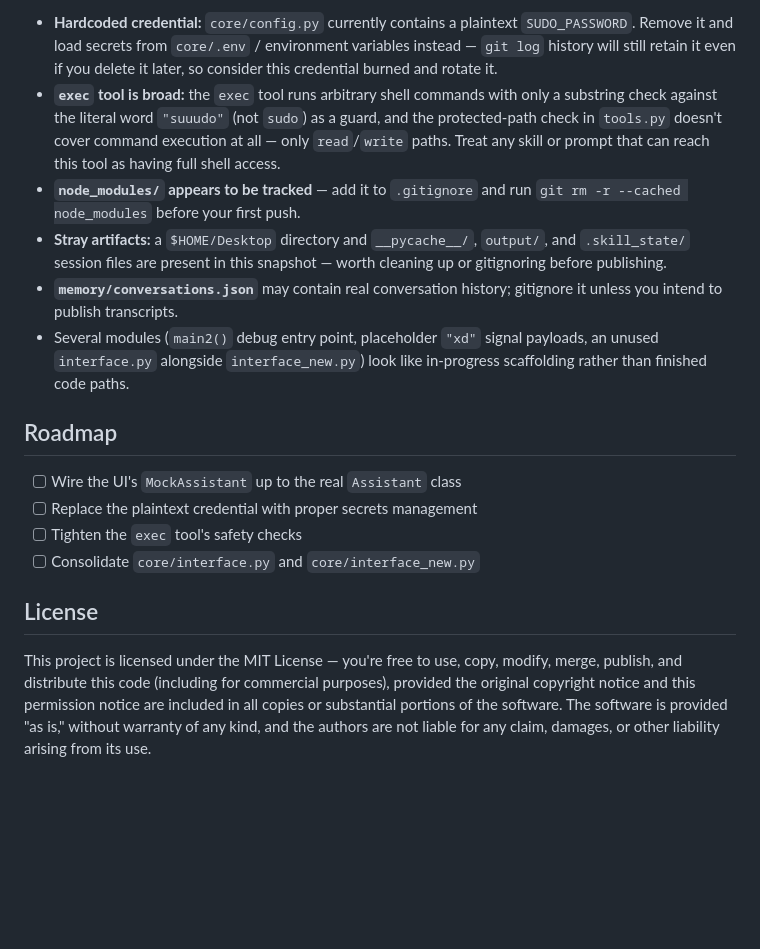
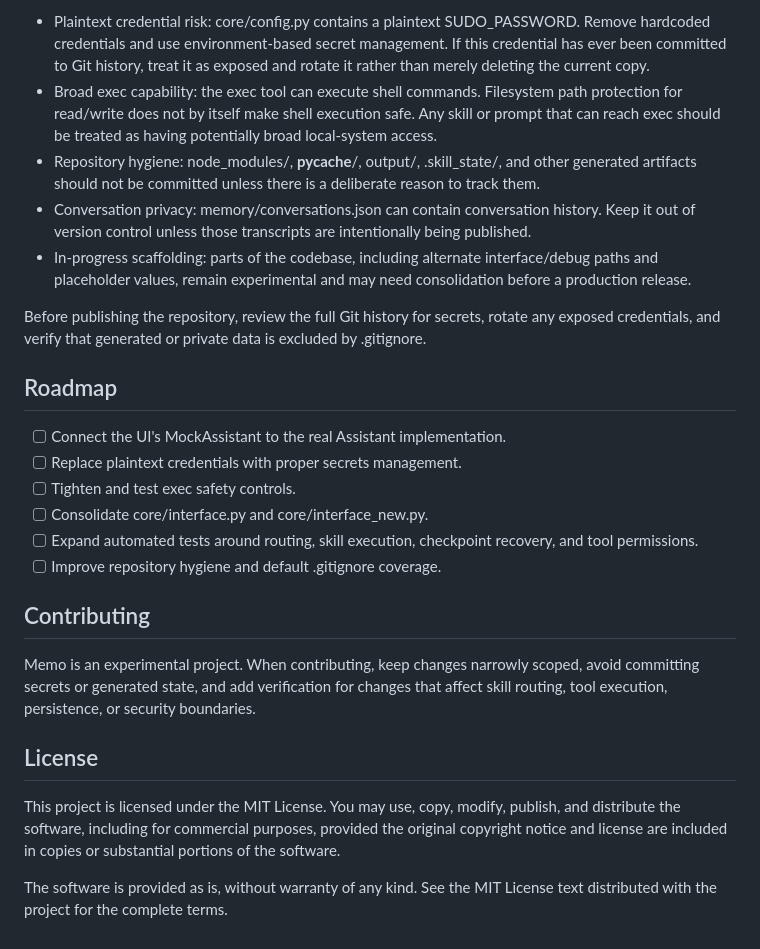
Before and after one commit to Taki-Bh/Memo, a Markdown page: README.md, the part around one of its changes. Rendered like a GitHub page; blank space fills up the shorter version.

```diff
--- a/README.md
+++ b/README.md
@@ -122,18 +125,27 @@ This project isn't ready for production or public deployment as-is. Before pushi
 
-- **Hardcoded credential:** `core/config.py` currently contains a plaintext `SUDO_PASSWORD`. Remove it and load secrets from `core/.env` / environment variables instead — `git log` history will still retain it even if you delete it later, so consider this credential burned and rotate it.
-- **`exec` tool is broad:** the `exec` tool runs arbitrary shell commands with only a substring check against the literal word `"suuudo"` (not `sudo`) as a guard, and the protected-path check in `tools.py` doesn't cover command execution at all — only `read`/`write` paths. Treat any skill or prompt that can reach this tool as having full shell access.
-- **`node_modules/` appears to be tracked** — add it to `.gitignore` and run `git rm -r --cached node_modules` before your first push.
-- **Stray artifacts:** a `$HOME/Desktop` directory and `__pycache__/`, `output/`, and `.skill_state/` session files are present in this snapshot — worth cleaning up or gitignoring before publishing.
-- **`memory/conversations.json`** may contain real conversation history; gitignore it unless you intend to publish transcripts.
-- Several modules (`main2()` debug entry point, placeholder `"xd"` signal payloads, an unused `interface.py` alongside `interface_new.py`) look like in-progress scaffolding rather than finished code paths.
+- Plaintext credential risk: core/config.py contains a plaintext SUDO_PASSWORD. Remove hardcoded credentials and use environment-based secret management. If this credential has ever been committed to Git history, treat it as exposed and rotate it rather than merely deleting the current copy.
+- Broad exec capability: the exec tool can execute shell commands. Filesystem path protection for read/write does not by itself make shell execution safe. Any skill or prompt that can reach exec should be treated as having potentially broad local-system access.
+- Repository hygiene: node_modules/, __pycache__/, output/, .skill_state/, and other generated artifacts should not be committed unless there is a deliberate reason to track them.
+- Conversation privacy: memory/conversations.json can contain conversation history. Keep it out of version control unless those transcripts are intentionally being published.
+- In-progress scaffolding: parts of the codebase, including alternate interface/debug paths and placeholder values, remain experimental and may need consolidation before a production release.
+
+Before publishing the repository, review the full Git history for secrets, rotate any exposed credentials, and verify that generated or private data is excluded by .gitignore.
 
 ## Roadmap
 
-- [ ] Wire the UI's `MockAssistant` up to the real `Assistant` class
-- [ ] Replace the plaintext credential with proper secrets management
-- [ ] Tighten the `exec` tool's safety checks
-- [ ] Consolidate `core/interface.py` and `core/interface_new.py`
+- [ ] Connect the UI's MockAssistant to the real Assistant implementation.
+- [ ] Replace plaintext credentials with proper secrets management.
+- [ ] Tighten and test exec safety controls.
+- [ ] Consolidate core/interface.py and core/interface_new.py.
+- [ ] Expand automated tests around routing, skill execution, checkpoint recovery, and tool permissions.
+- [ ] Improve repository hygiene and default .gitignore coverage.
+
+## Contributing
+
+Memo is an experimental project. When contributing, keep changes narrowly scoped, avoid committing secrets or generated state, and add verification for changes that affect skill routing, tool execution, persistence, or security boundaries.
 
 ## License
 
-This project is licensed under the MIT License — you're free to use, copy, modify, merge, publish, and distribute this code (including for commercial purposes), provided the original copyright notice and this permission notice are included in all copies or substantial portions of the software. The software is provided "as is," without warranty of any kind, and the authors are not liable for any claim, damages, or other liability arising from its use.
+This project is licensed under the MIT License. You may use, copy, modify, publish, and distribute the software, including for commercial purposes, provided the original copyright notice and license are included in copies or substantial portions of the software.
+
+The software is provided as is, without warranty of any kind. See the MIT License text distributed with the project for the complete terms.
```
Also changed, not shown: other parts of README.md (+72 -69 lines).
